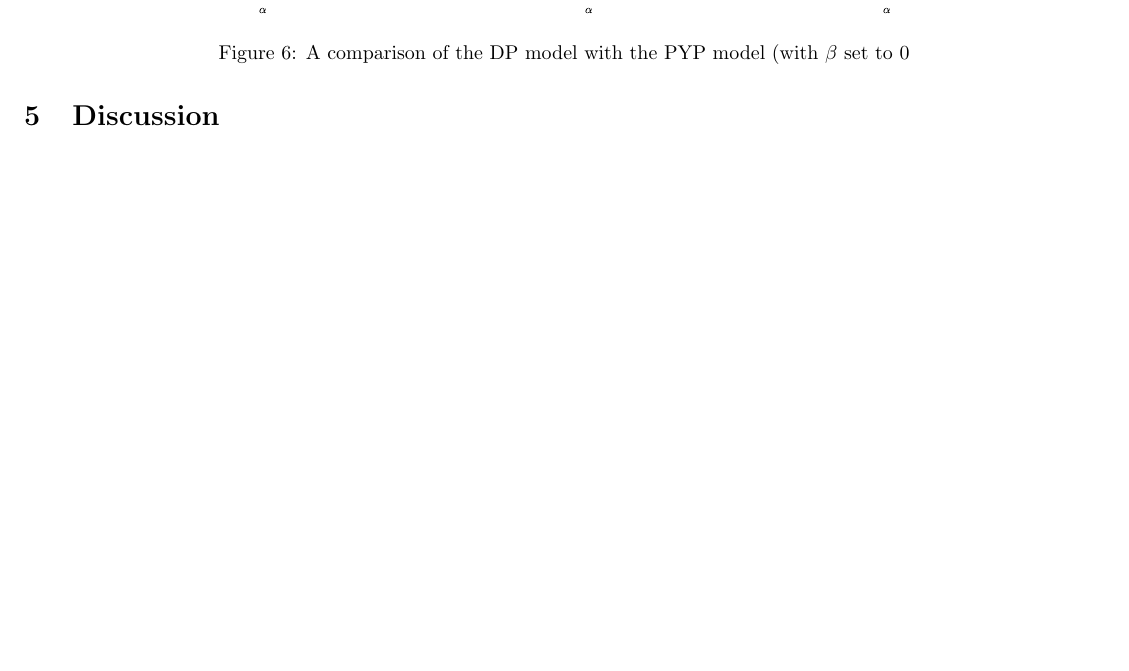
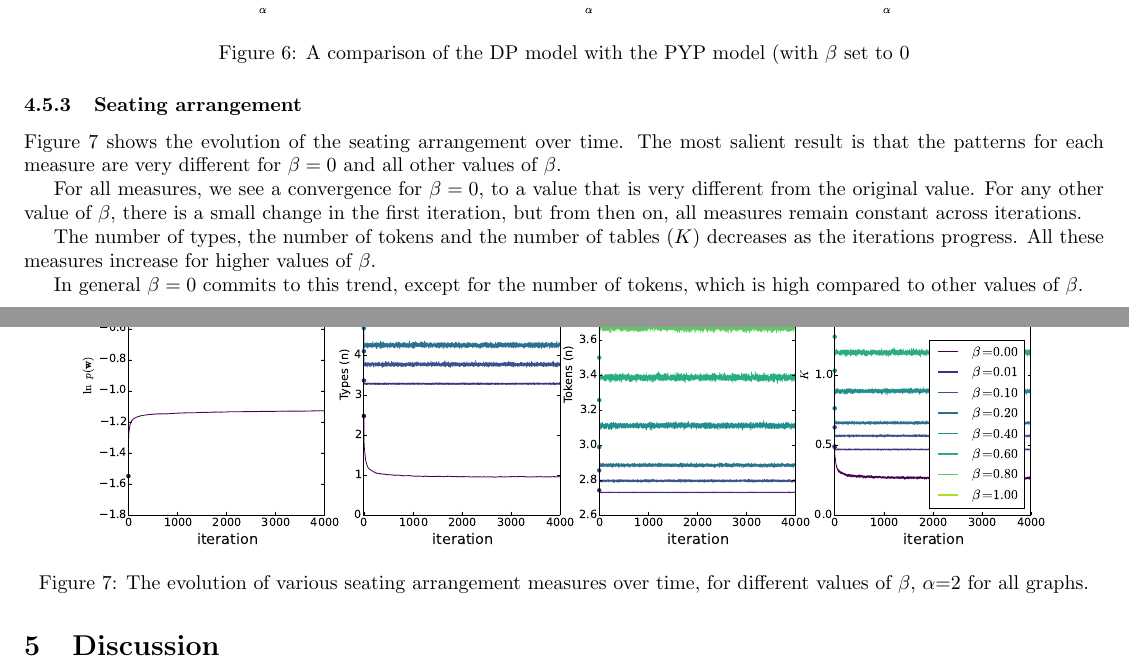
Before and after one commit to tivaro/ULL-P1, a LaTeX document (report/report.tex, which reads report/sections/results.tex): part of page 8 of 9 before the commit and two parts of pages 8 and 9 of 9 after it, the two joined at a grey line, cut so that both start at the same text, the shorter picture padded with empty space. Compiled offline with pdfLaTeX.

Commit message:
PYP results

```diff
--- a/report/sections/results.tex
+++ b/report/sections/results.tex
@@ -118,3 +118,20 @@ Figure  shows the comparison between the DP model and the PYP model with the $\b
     \captionof{figure}{A comparison of the DP model with the PYP model (with $\beta$ set to 0}
     \label{fig:gridF0}
 \endgroup
+
+\subsubsection{Seating arrangement}
+Figure \ref{fig:PYPiter} shows the evolution of the seating arrangement over time.
+The most salient result is that the patterns for each measure are very different for $\beta=0$ and all other values of $\beta$.
+
+For all measures, we see a convergence for $\beta = 0$, to a value that is very different from the original value. For any other value of $\beta$, there is a small change in the first iteration, but from then on, all measures remain constant across iterations.
+
+The number of types, the number of tokens and the number of tables ($K$) decreases as the iterations progress. All these measures increase for higher values of $\beta$.
+
+In general $\beta=0$ commits to this trend, except for the number of tokens, which is high compared to other values of $\beta$.
+
+\begingroup
+    \centering
+    \includegraphics[width=0.9\textwidth]{images/PYP-iter_plots}
+    \captionof{figure}{The evolution of various seating arrangement measures over time, for different values of $\beta$, $\alpha$=2 for all graphs.}
+    \label{fig:PYPiter}
+\endgroup
```
